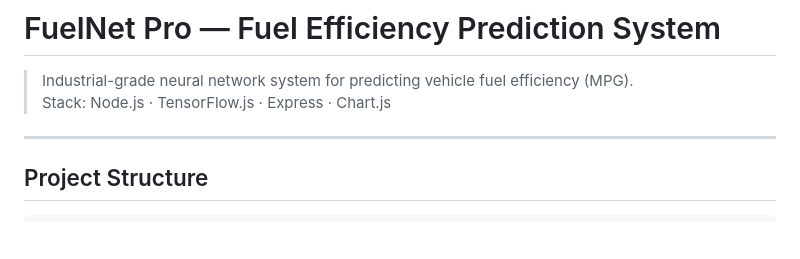
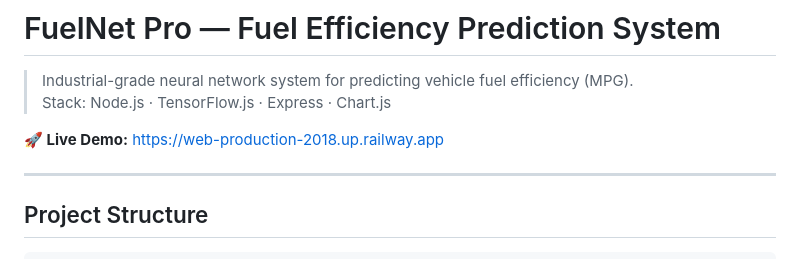
Before and after one commit to diyap24/Fuelnet-pro, a Markdown page: README.md, the part around the change. Rendered like a GitHub page; blank space fills up the shorter version.

Commit message:
Add live demo link to README
Added a link to the live demo of the project.

```diff
--- a/README.md
+++ b/README.md
@@ -2,6 +2,8 @@
 
 > Industrial-grade neural network system for predicting vehicle fuel efficiency (MPG).
 > Stack: Node.js · TensorFlow.js · Express · Chart.js
+
+**🚀 Live Demo:** [https://web-production-2018.up.railway.app](https://web-production-2018.up.railway.app)
 
 ---
 
```
